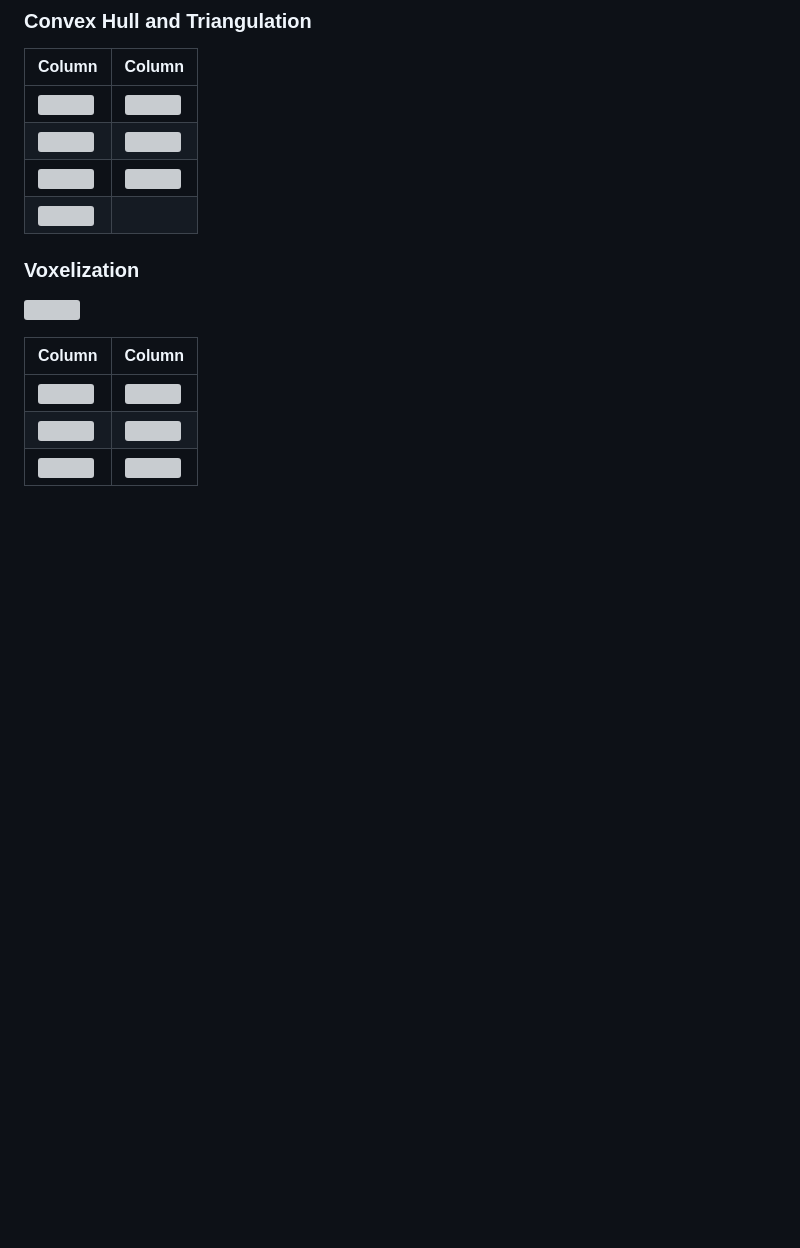
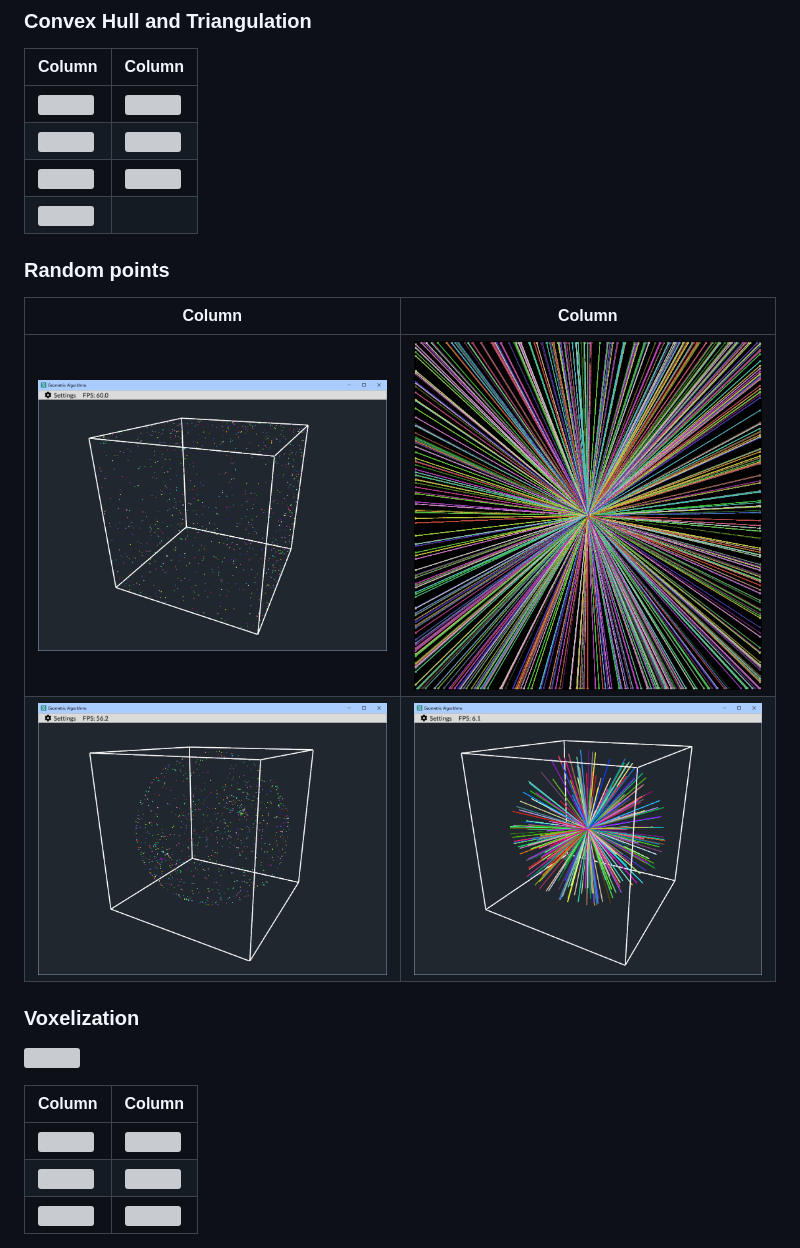
Before and after one commit to d-k-ivanov/geometric-algorithms, a Markdown page: README.md, the part around the change. Rendered like a GitHub page; pictures changed too: Images/random_cube_01.png (added), Images/random_sphere_01.png (added), Images/random_sphere_02.png (added); blank space fills up the shorter version; grey boxes are pictures that could not be loaded.

Commit message:
playing with random points

```diff
--- a/README.md
+++ b/README.md
@@ -65,6 +65,13 @@ The application's origins belong to [Alfonso López Ruiz](https://github.com/Alf
 | ![](Docs/p4/images/p4-4.png)   | ![](Docs/p4/images/p4-3-a.png) |
 | ![](Docs/p4/images/p4-2-b.png) | ![](Docs/p4/images/p4-2-a.png) |
 | ![](Docs/p4/images/p4-1-b.png) |                                |
+
+### Random points
+
+| Column                           | Column                           |
+|----------------------------------|----------------------------------|
+| ![](Images/random_cube_01.png)   | ![](Images/random_square_01.png) |
+| ![](Images/random_sphere_01.png) | ![](Images/random_sphere_02.png) |
 
 ### Voxelization
 
```
Also changed, not shown: 11 other files.
